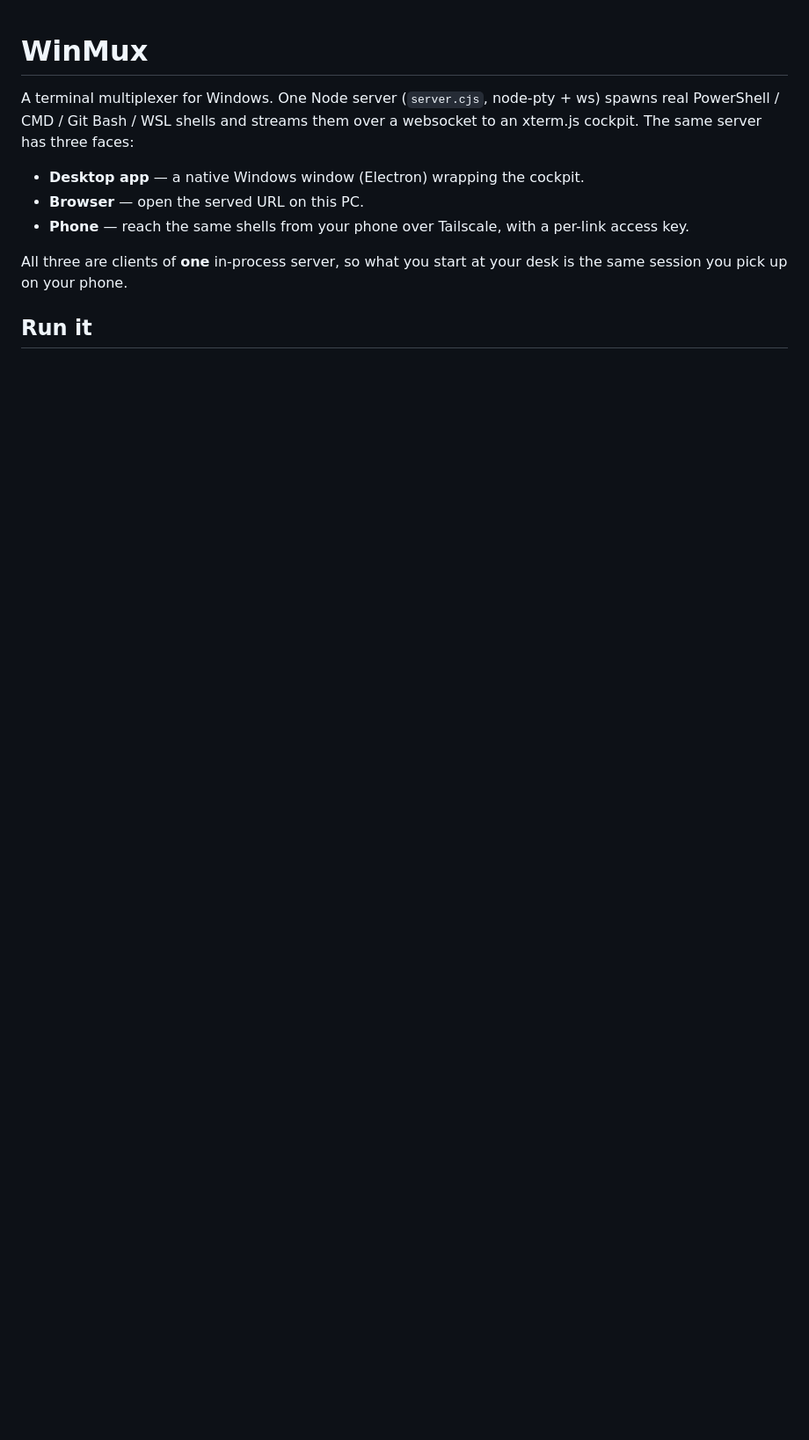
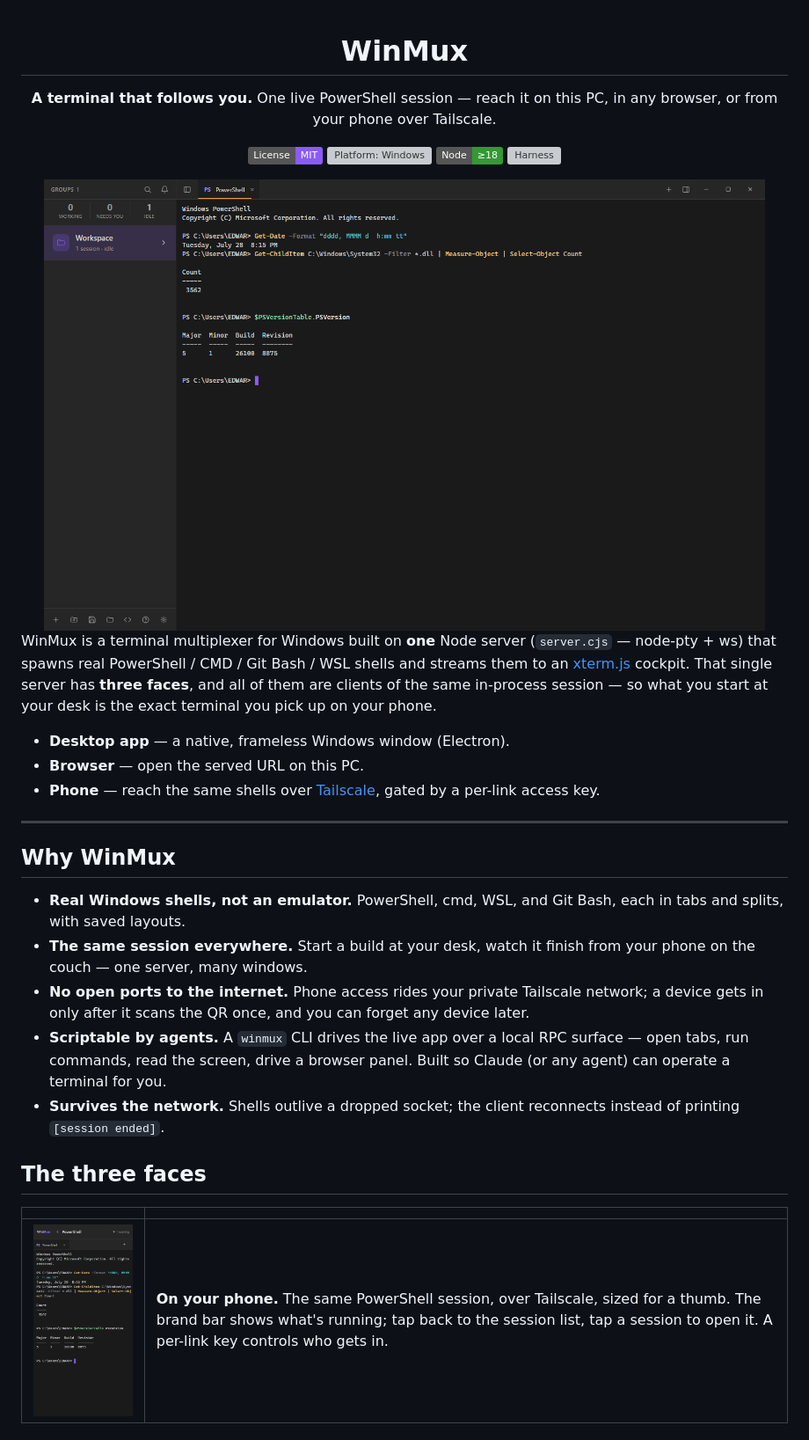
Before and after one commit to Zbrooklyn/winmux, a Markdown page: README.md, the part around one of its changes. Shown at 88% size. Rendered like a GitHub page; pictures changed too: docs/screenshots/hero.png (added), docs/screenshots/phone.png (added); badges without logos; blank space fills up the shorter version; grey boxes are pictures that could not be loaded.

```diff
--- a/README.md
+++ b/README.md
@@ -1,14 +3,38 @@
 # WinMux
 
-A terminal multiplexer for Windows. One Node server (`server.cjs`, node-pty + ws) spawns real
-PowerShell / CMD / Git Bash / WSL shells and streams them over a websocket to an xterm.js cockpit.
-The same server has three faces:
+**A terminal that follows you.** One live PowerShell session — reach it on this PC, in any browser, or from your phone over Tailscale.
 
-- **Desktop app** — a native Windows window (Electron) wrapping the cockpit.
+[![License: MIT](https://img.shields.io/badge/License-MIT-8a5cf5.svg)](LICENSE)
+![Platform: Windows](https://img.shields.io/badge/Platform-Windows%2010%2F11-0078d4.svg)
+![Node](https://img.shields.io/badge/Node-%E2%89%A518-339933.svg)
+![Harness](https://img.shields.io/badge/harness-225%2F225%20green-44cf6e.svg)
+
+<img src="docs/screenshots/hero.png" alt="WinMux desktop cockpit running a live PowerShell session" width="820">
+
+</div>
+
+WinMux is a terminal multiplexer for Windows built on **one** Node server (`server.cjs` — node-pty + ws)
+that spawns real PowerShell / CMD / Git Bash / WSL shells and streams them to an [xterm.js](https://xtermjs.org/)
+cockpit. That single server has **three faces**, and all of them are clients of the same in-process
+session — so what you start at your desk is the exact terminal you pick up on your phone.
+
+- **Desktop app** — a native, frameless Windows window (Electron).
 - **Browser** — open the served URL on this PC.
-- **Phone** — reach the same shells from your phone over Tailscale, with a per-link access key.
+- **Phone** — reach the same shells over [Tailscale](https://tailscale.com/), gated by a per-link access key.
 
-All three are clients of **one** in-process server, so what you start at your desk is the same
-session you pick up on your phone.
+---
 
-## Run it
+## Why WinMux
+
+- **Real Windows shells, not an emulator.** PowerShell, cmd, WSL, and Git Bash, each in tabs and splits, with saved layouts.
+- **The same session everywhere.** Start a build at your desk, watch it finish from your phone on the couch — one server, many windows.
+- **No open ports to the internet.** Phone access rides your private Tailscale network; a device gets in only after it scans the QR once, and you can forget any device later.
+- **Scriptable by agents.** A `winmux` CLI drives the live app over a local RPC surface — open tabs, run commands, read the screen, drive a browser panel. Built so Claude (or any agent) can operate a terminal for you.
+- **Survives the network.** Shells outlive a dropped socket; the client reconnects instead of printing `[session ended]`.
+
+## The three faces
+
+|  |  |
+|---|---|
+| <img src="docs/screenshots/phone.png" alt="WinMux on a phone viewport" width="300"> | **On your phone.** The same PowerShell session, over Tailscale, sized for a thumb. The brand bar shows what's running; tap back to the session list, tap a session to open it. A per-link key controls who gets in. |
+
```
Also changed, not shown: other parts of README.md (+78 -28 lines), docs/screenshots/onboarding.png (added), docs/screenshots/settings.png (added), 2 other files.
